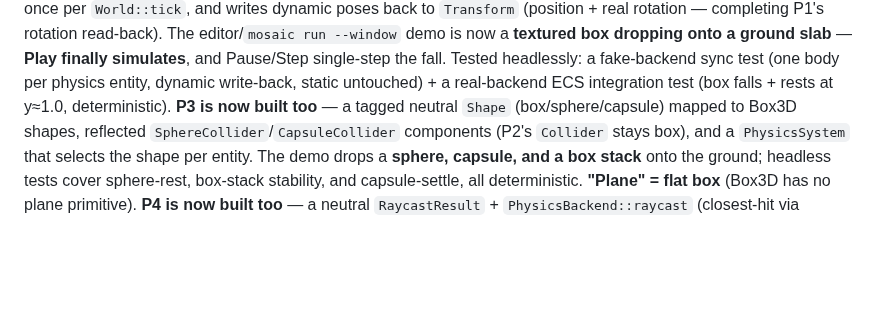
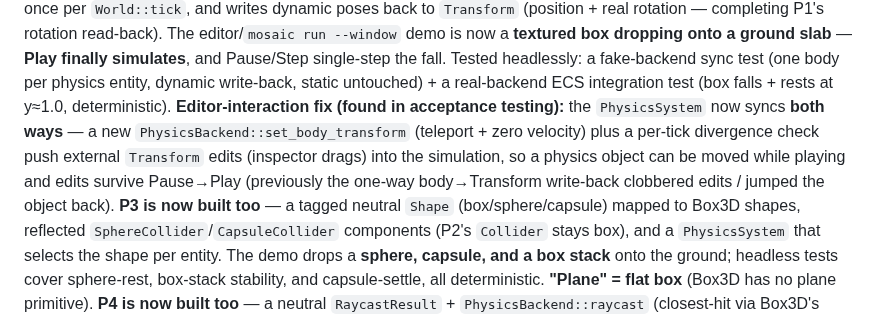
Before and after one commit to Evol-Luci/mosaic, a Markdown page: docs/project/next-steps.md, the part around the change. GitHub-like rendering; blank space fills up the shorter version.

Commit message:
next-steps: note the two-way PhysicsSystem Transform sync fix
Co-Authored-By: Claude Opus 4.8 <noreply@anthropic.com>

```diff
--- a/docs/project/next-steps.md
+++ b/docs/project/next-steps.md
@@ -49,6 +49,11 @@ editor/`mosaic run --window` demo is now a **textured box dropping onto a ground
 **Play finally simulates**, and Pause/Step single-step the fall. Tested headlessly: a
 fake-backend sync test (one body per physics entity, dynamic write-back, static untouched) +
 a real-backend ECS integration test (box falls + rests at y≈1.0, deterministic).
+**Editor-interaction fix (found in acceptance testing):** the `PhysicsSystem` now syncs
+**both ways** — a new `PhysicsBackend::set_body_transform` (teleport + zero velocity) plus a
+per-tick divergence check push external `Transform` edits (inspector drags) into the
+simulation, so a physics object can be moved while playing and edits survive Pause→Play
+(previously the one-way body→Transform write-back clobbered edits / jumped the object back).
 **P3 is now built too** — a tagged neutral `Shape` (box/sphere/capsule) mapped to Box3D
 shapes, reflected `SphereCollider`/`CapsuleCollider` components (P2's `Collider` stays box),
 and a `PhysicsSystem` that selects the shape per entity. The demo drops a **sphere, capsule,
```
